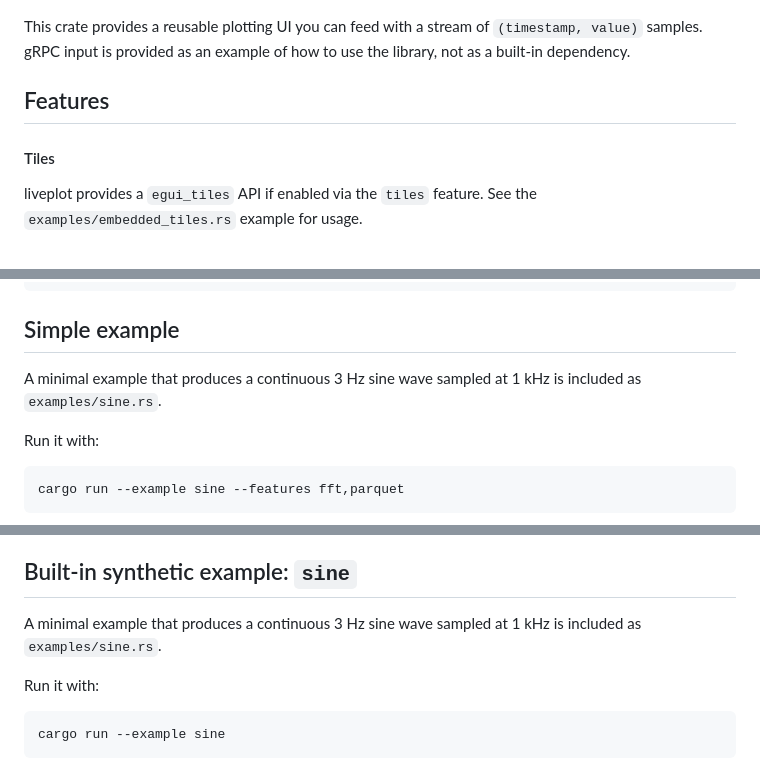
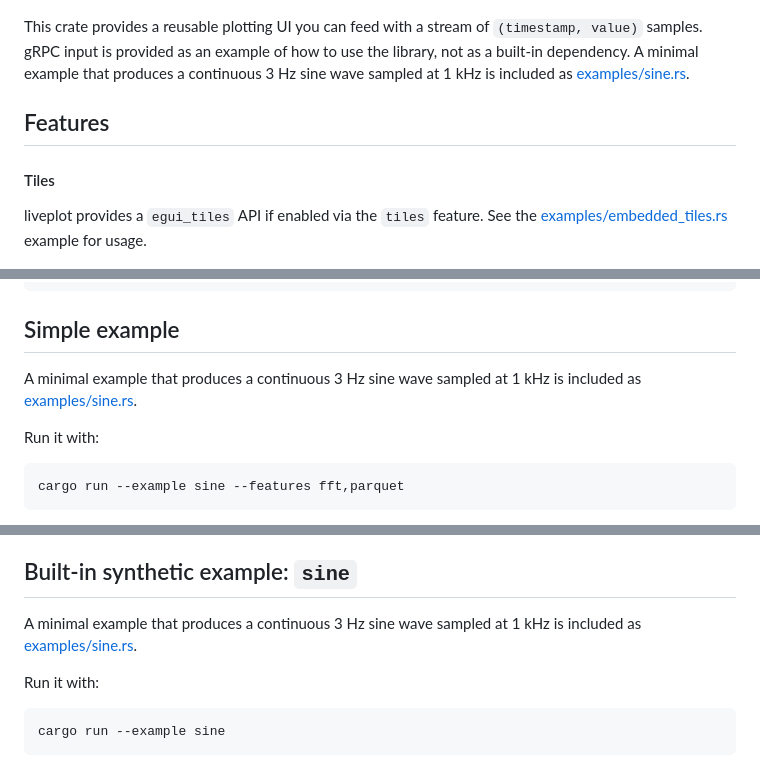
Before and after one commit to ulikoehler/liveplot-rs, a Markdown page: README.md, 3 parts joined by grey strips. GitHub-like rendering.

Commit message:
Add some example links

```diff
--- a/README.md
+++ b/README.md
@@ -7,12 +7,12 @@ https://img.shields.io/crates/v/:crate
 
 This crate provides a reusable plotting UI you can feed with a stream of `(timestamp, value)` samples.
 gRPC input is provided as an example of how to use the library, not as a built-in dependency.
-
+A minimal example that produces a continuous 3 Hz sine wave sampled at 1 kHz is included as [examples/sine.rs](examples/sine.rs).
 ## Features
 
 #### Tiles
 
-liveplot provides a `egui_tiles` API if enabled via the `tiles` feature. See the `examples/embedded_tiles.rs` example for usage.
+liveplot provides a `egui_tiles` API if enabled via the `tiles` feature. See the [examples/embedded_tiles.rs](examples/embedded_tiles.rs) example for usage.
 
 ![LivePlot embedded tiles screenshot](docs/liveplot%20embedded%20tiles.png)
 
@@ -245,7 +247,7 @@ fn main() -> eframe::Result<()> {
 
 ## Simple example
 
-A minimal example that produces a continuous 3 Hz sine wave sampled at 1 kHz is included as `examples/sine.rs`.
+A minimal example that produces a continuous 3 Hz sine wave sampled at 1 kHz is included as [examples/sine.rs](examples/sine.rs).
 
 Run it with:
 
@@ -275,7 +277,7 @@ The examples use the proto in `proto/sine.proto` and are only compiled when the
 
 ## Built-in synthetic example: `sine`
 
-A minimal example that produces a continuous 3 Hz sine wave sampled at 1 kHz is included as `examples/sine.rs`.
+A minimal example that produces a continuous 3 Hz sine wave sampled at 1 kHz is included as [examples/sine.rs](examples/sine.rs).
 
 Run it with:
 
```
Also changed, not shown: other parts of README.md (+3 -1 lines).
